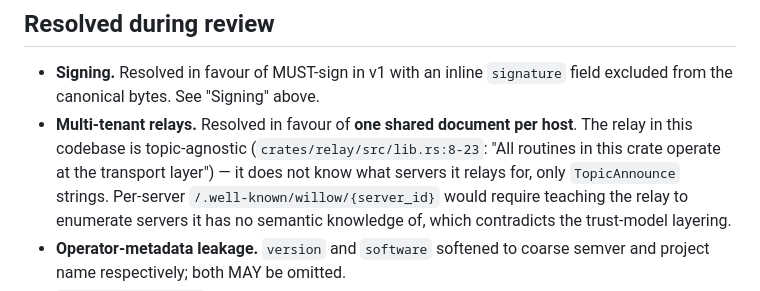
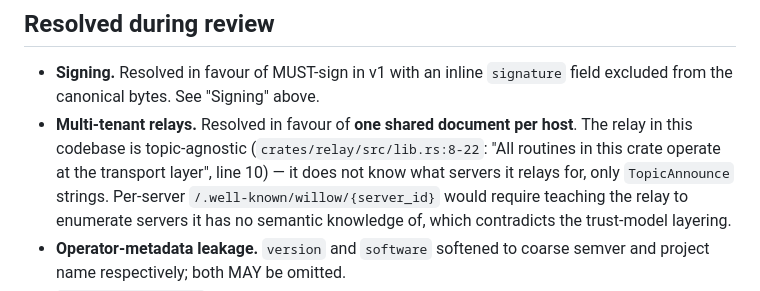
Before and after one commit to intendednull/willow, a Markdown page: docs/specs/2026-04-24-relay-capability-doc.md, the part around one of its changes. GitHub-like rendering.

```diff
--- a/docs/specs/2026-04-24-relay-capability-doc.md
+++ b/docs/specs/2026-04-24-relay-capability-doc.md
@@ -328,8 +362,8 @@ mismatch banner is rendered.
   above.
 - **Multi-tenant relays.** Resolved in favour of **one shared
   document per host**. The relay in this codebase is topic-agnostic
-  (`crates/relay/src/lib.rs:8-23`: "All routines in this crate
-  operate at the transport layer") — it does not know what servers
+  (`crates/relay/src/lib.rs:8-22`: "All routines in this crate
+  operate at the transport layer", line 10) — it does not know what servers
   it relays for, only `TopicAnnounce` strings. Per-server
   `/.well-known/willow/{server_id}` would require teaching the
   relay to enumerate servers it has no semantic knowledge of, which
```
Also changed, not shown: other parts of docs/specs/2026-04-24-relay-capability-doc.md (+60 -26 lines).
